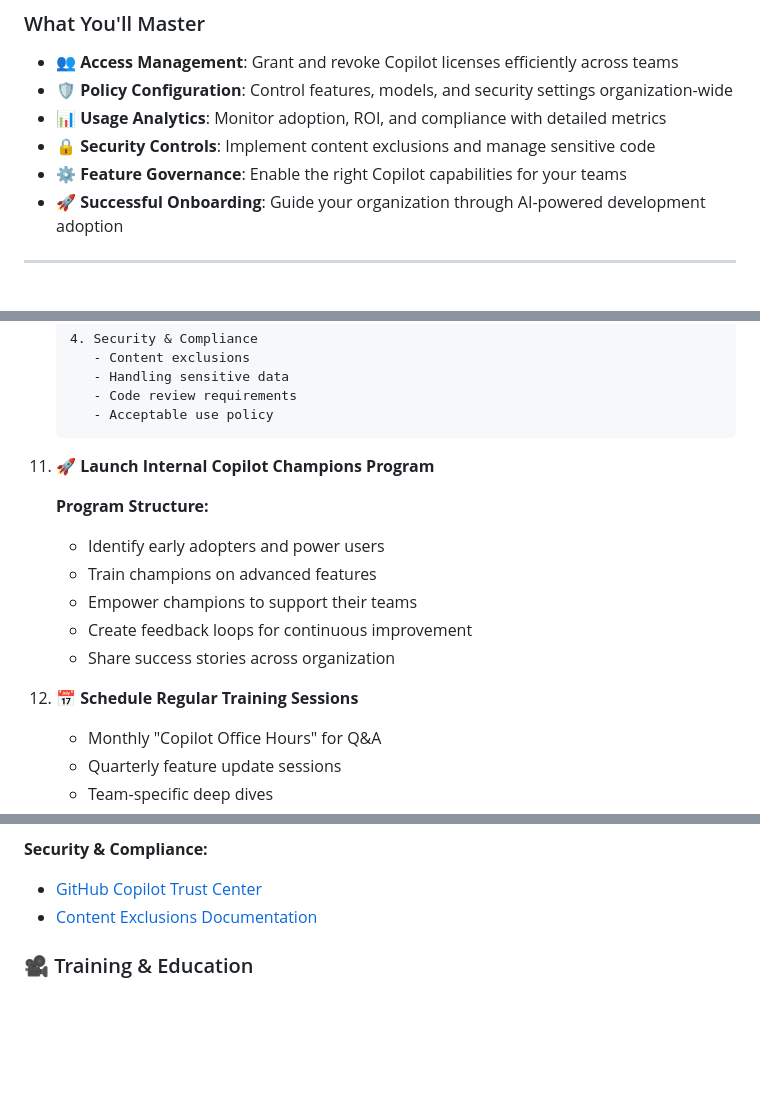
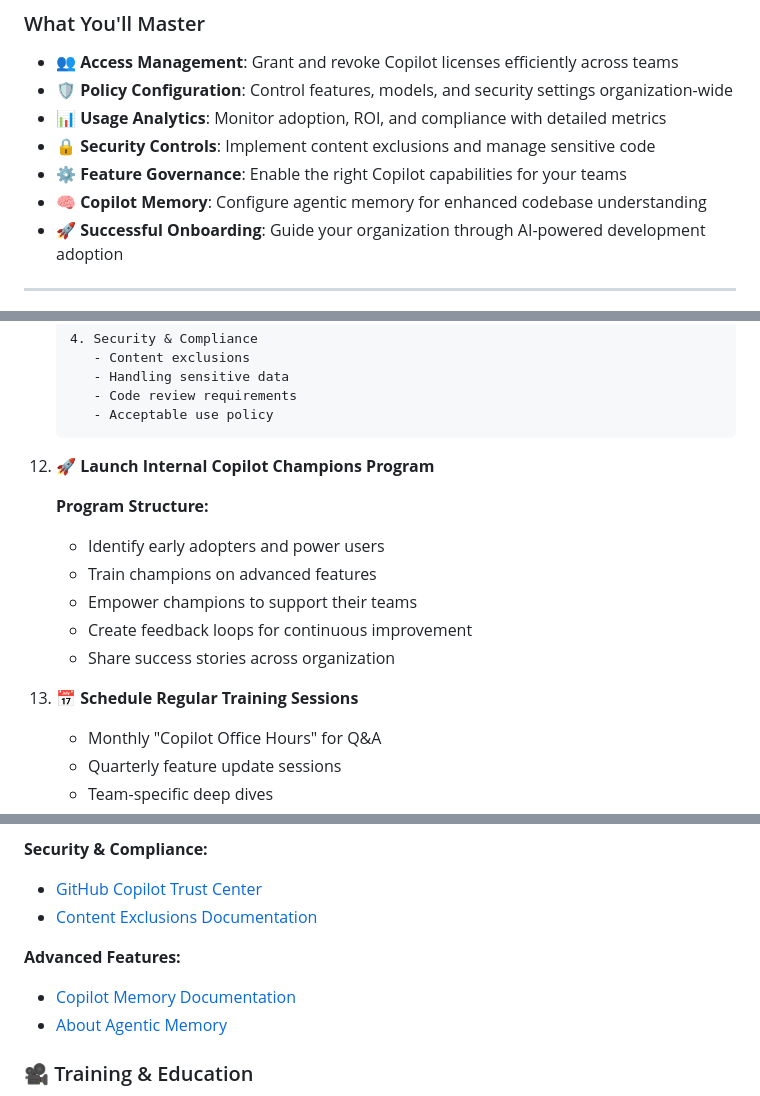
Before and after one commit to notoriousmic/github-copilot-workshop, a Markdown page: workshop/github-copilot-admin/workshop.md, 3 parts joined by grey strips. GitHub-like rendering; blank space fills up the shorter version.

````diff
--- a/workshop/github-copilot-admin/workshop.md
+++ b/workshop/github-copilot-admin/workshop.md
@@ -12,6 +12,7 @@ Welcome to the comprehensive GitHub Copilot administration workshop! This hands-
 - 📊 **Usage Analytics**: Monitor adoption, ROI, and compliance with detailed metrics
 - 🔒 **Security Controls**: Implement content exclusions and manage sensitive code
 - ⚙️ **Feature Governance**: Enable the right Copilot capabilities for your teams
+- 🧠 **Copilot Memory**: Configure agentic memory for enhanced codebase understanding
 - 🚀 **Successful Onboarding**: Guide your organization through AI-powered development adoption
 
 ---
@@ -470,7 +507,7 @@ Enable and configure advanced GitHub Copilot features including the coding agent
        - Acceptable use policy
     ```
 
-11. **🚀 Launch Internal Copilot Champions Program**
+12. **🚀 Launch Internal Copilot Champions Program**
 
     **Program Structure:**
     - Identify early adopters and power users
@@ -479,7 +516,7 @@ Enable and configure advanced GitHub Copilot features including the coding agent
     - Create feedback loops for continuous improvement
     - Share success stories across organization
 
-12. **📅 Schedule Regular Training Sessions**
+13. **📅 Schedule Regular Training Sessions**
     - Monthly "Copilot Office Hours" for Q&A
     - Quarterly feature update sessions
     - Team-specific deep dives
@@ -610,6 +648,10 @@ If usage metrics are lower than expected:
 - [GitHub Copilot Trust Center](https://copilot.github.trust.page/)
 - [Content Exclusions Documentation](https://docs.github.com/en/copilot/managing-copilot/managing-copilot-as-an-organization-admin/configuring-content-exclusions-for-github-copilot)
 
+**Advanced Features:**
+- [Copilot Memory Documentation](https://docs.github.com/en/copilot/how-tos/use-copilot-agents/copilot-memory)
+- [About Agentic Memory](https://docs.github.com/en/copilot/concepts/agents/copilot-memory)
+
 ### 🎥 Training & Education
 - [GitHub Copilot Learning Path](https://learn.microsoft.com/en-us/training/modules/get-started-github-copilot/)
 - [GitHub Skills - Copilot Courses](https://skills.github.com/)
````
Also changed, not shown: other parts of workshop/github-copilot-admin/workshop.md (+38 -1 lines), images/admin/copilot-memory.png (added).
